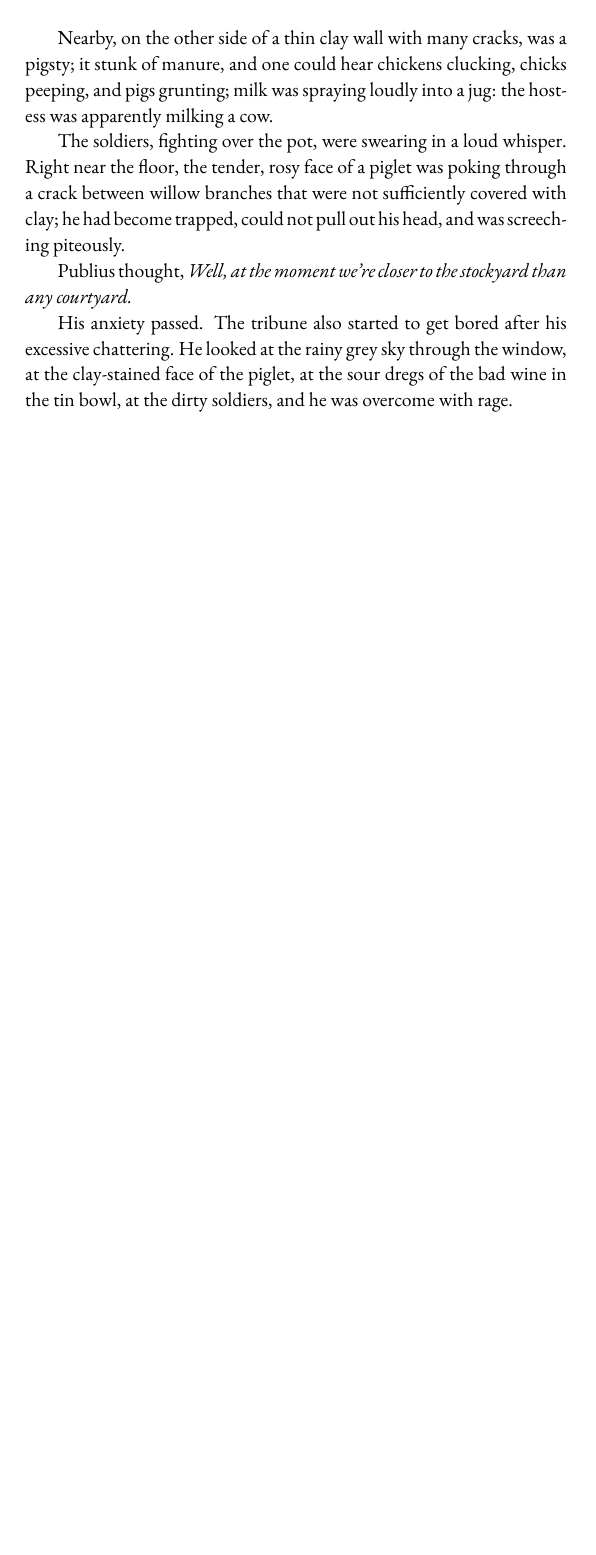
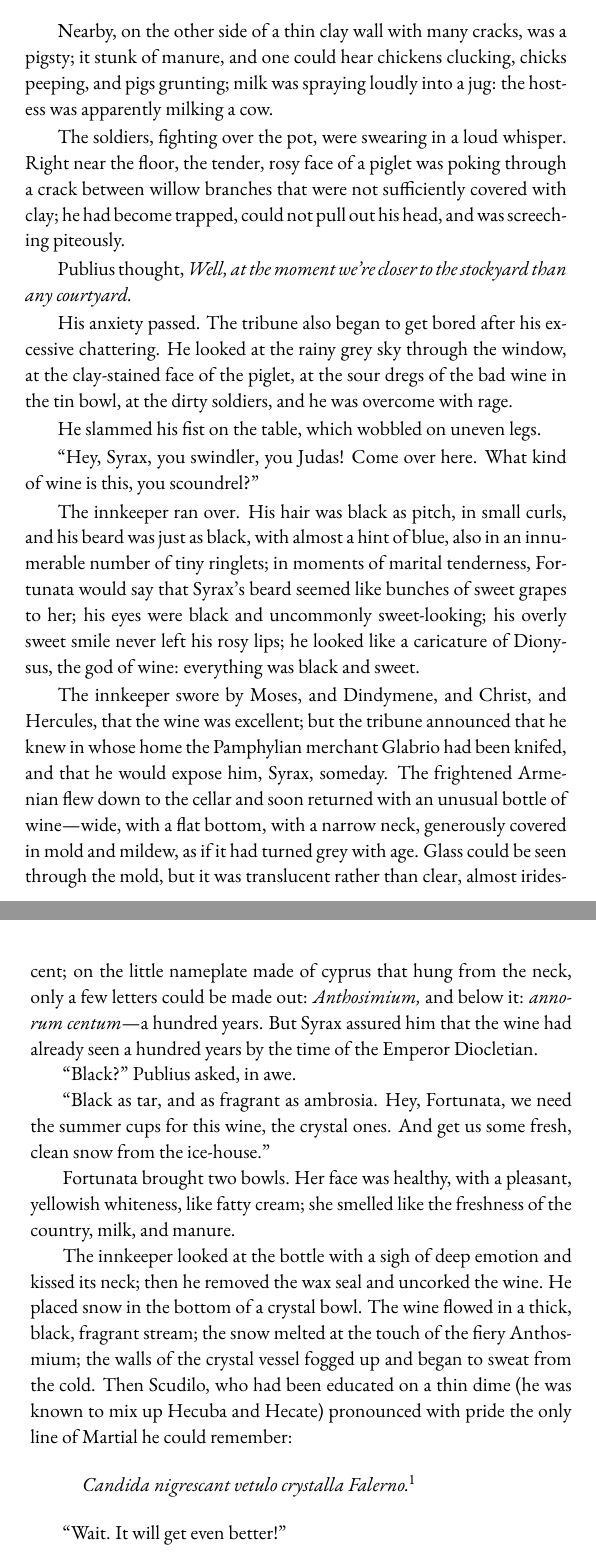
Before and after one commit to skitalets/Merezhkovsky, a LaTeX book (Julian/julian.tex, which reads Julian/julian-part1.tex): part of page 6 of 6 before the commit and two parts of pages 6 and 7 of 7 after it, the two joined at a grey line, cut so that both start at the same text, the shorter picture padded with empty space. Compiled offline with pdfLaTeX.

Commit message:
More of Ch. 1, the pouring of the wine

```diff
--- a/Julian/julian-part1.tex
+++ b/Julian/julian-part1.tex
@@ -44,4 +44,26 @@ The soldiers, fighting over the pot, were swearing in a loud whisper. Right near
 
 Publius thought, \textit{Well, at the moment we're closer to the stockyard than any courtyard.}
 
-His anxiety passed. The tribune also started to get bored after his excessive chattering. He looked at the rainy grey sky through the window, at the clay-stained face of the piglet, at the sour dregs of the bad wine in the tin bowl, at the dirty soldiers, and he was overcome with rage.
+His anxiety passed. The tribune also began to get bored after his excessive chattering. He looked at the rainy grey sky through the window, at the clay-stained face of the piglet, at the sour dregs of the bad wine in the tin bowl, at the dirty soldiers, and he was overcome with rage.
+
+He slammed his fist on the table, which wobbled on uneven legs.
+
+``Hey, Syrax, you swindler, you Judas! Come over here. What kind of wine is this, you scoundrel?'' %scudilo
+
+The innkeeper ran over. His hair was black as pitch, in small curls, and his beard was just as black, with almost a hint of blue, also in an innumerable number of tiny ringlets; in moments of marital tenderness, Fortunata would say that Syrax's beard seemed like bunches of sweet grapes to her; his eyes were black and uncommonly sweet-looking; his overly sweet smile never left his rosy lips; he looked like a caricature of Dionysus, the god of wine: everything was black and sweet.
+
+The innkeeper swore by Moses, and Dindymene, and Christ, and Hercules, that the wine was excellent; but the tribune announced that he knew in whose home the Pamphylian merchant Glabrio had been knifed, and that he would expose him, Syrax, someday. The frightened Armenian flew down to the cellar and soon returned with an unusual bottle of wine---wide, with a flat bottom, with a narrow neck, generously covered in mold and mildew, as if it had turned grey with age. Glass could be seen through the mold, but it was translucent rather than clear, almost iridescent; on the little nameplate made of cyprus that hung from the neck, only a few letters could be made out: \textit{Anthosimium,} and below it: \textit{annorum centum}---a hundred years. But Syrax assured him that the wine had already seen a hundred years by the time of the Emperor Diocletian.
+
+``Black?'' Publius asked, in awe. %publius
+
+``Black as tar, and as fragrant as ambrosia. Hey, Fortunata, we need the summer cups for this wine, the crystal ones. And get us some fresh, clean snow from the ice-house.'' %syrax
+
+Fortunata brought two bowls. Her face was healthy, with a pleasant, yellowish whiteness, like fatty cream; she smelled like the freshness of the country, milk, and manure.
+
+The innkeeper looked at the bottle with a sigh of deep emotion and kissed its neck; then he removed the wax seal and uncorked the wine. He placed snow in the bottom of a crystal bowl. The wine flowed in a thick, black, fragrant stream; the snow melted at the touch of the fiery Anthosmium; the walls of the crystal vessel fogged up and began to sweat from the cold. Then Scudilo, who had been educated on a thin dime (he was known to mix up Hecuba and Hecate) pronounced with pride the only line of Martial he could remember:
+
+\begin{quote}
+	{\textit{Candida nigrescant vetulo crystalla Falerno.}\footnote{Dark thy clear glass with old Falernian wine\ldots{} \textit{Lat.}}}
+\end{quote}
+
+``Wait. It will get even better!'' %syrax
```
